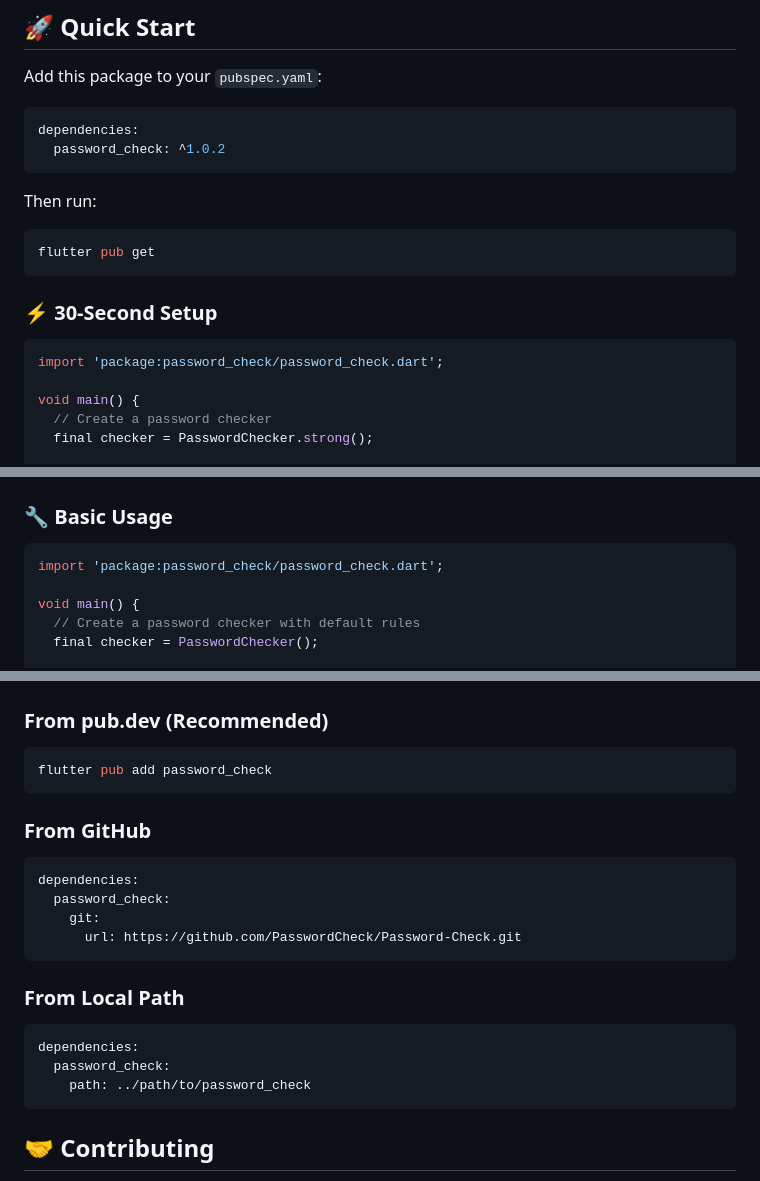
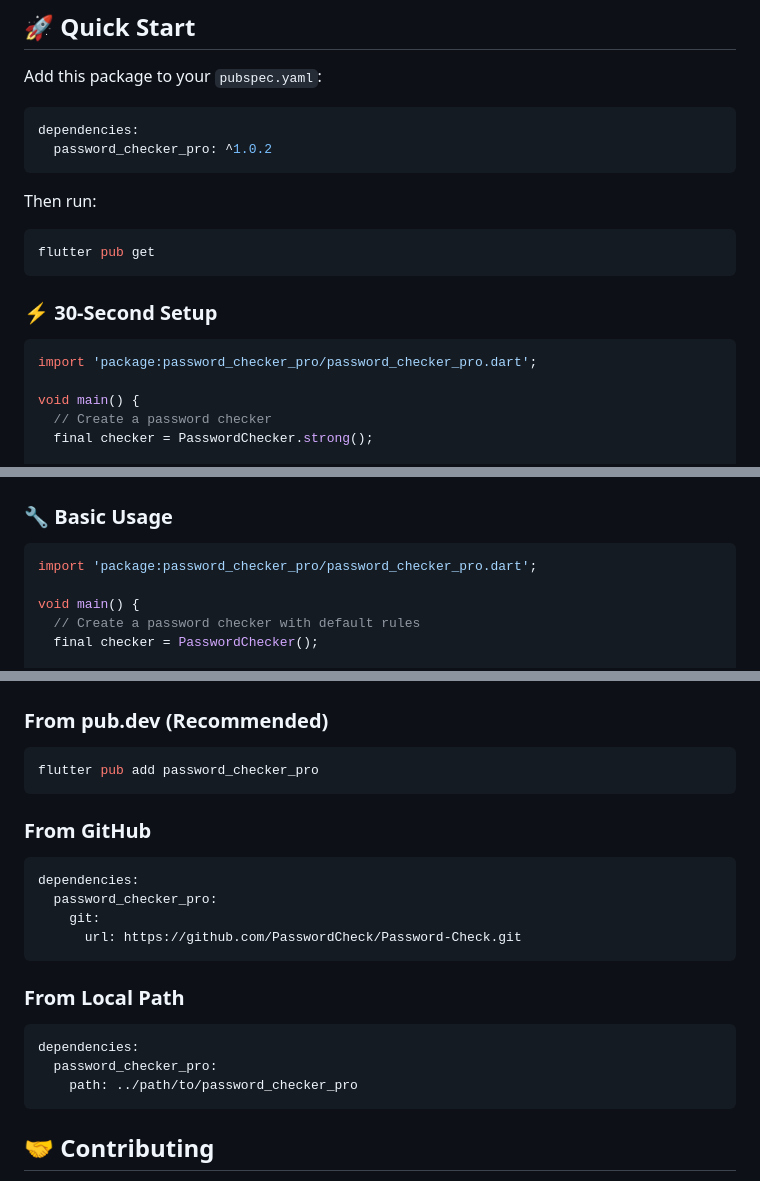
Before and after one commit to MohsenKashefi/Password-Check, a Markdown page: README.md, 3 parts joined by grey strips. Drawn GitHub-style.

Commit message:
Fix package name in README import statements and dependencies
- Update all import statements from 'password_check' to 'password_checker_pro'
- Fix dependency examples in installation section
- Update flutter pub add command
- Fix GitHub and local path dependency examples
- Ensures consistency across all documentation

````diff
--- a/README.md
+++ b/README.md
@@ -104,7 +104,7 @@ Add this package to your `pubspec.yaml`:
 
 ```yaml
 dependencies:
-  password_check: ^1.0.2
+  password_checker_pro: ^1.0.2
 ```
 
 Then run:
@@ -116,7 +116,7 @@ flutter pub get
 ### ⚡ 30-Second Setup
 
 ```dart
-import 'package:password_check/password_check.dart';
+import 'package:password_checker_pro/password_checker_pro.dart';
 
 void main() {
   // Create a password checker
@@ -148,7 +148,7 @@ void main() {
 ### 🔧 Basic Usage
 
 ```dart
-import 'package:password_check/password_check.dart';
+import 'package:password_checker_pro/password_checker_pro.dart';
 
 void main() {
   // Create a password checker with default rules
@@ -615,14 +615,14 @@ PasswordVisualizer(
 ### From pub.dev (Recommended)
 
 ```bash
-flutter pub add password_check
+flutter pub add password_checker_pro
 ```
 
 ### From GitHub
 
 ```yaml
 dependencies:
-  password_check:
+  password_checker_pro:
     git:
       url: https://github.com/PasswordCheck/Password-Check.git
 ```
@@ -631,8 +631,8 @@ dependencies:
 
 ```yaml
 dependencies:
-  password_check:
-    path: ../path/to/password_check
+  password_checker_pro:
+    path: ../path/to/password_checker_pro
 ```
 
 ## 🤝 Contributing
````
Also changed, not shown: other parts of README.md (+1 -1 lines).
